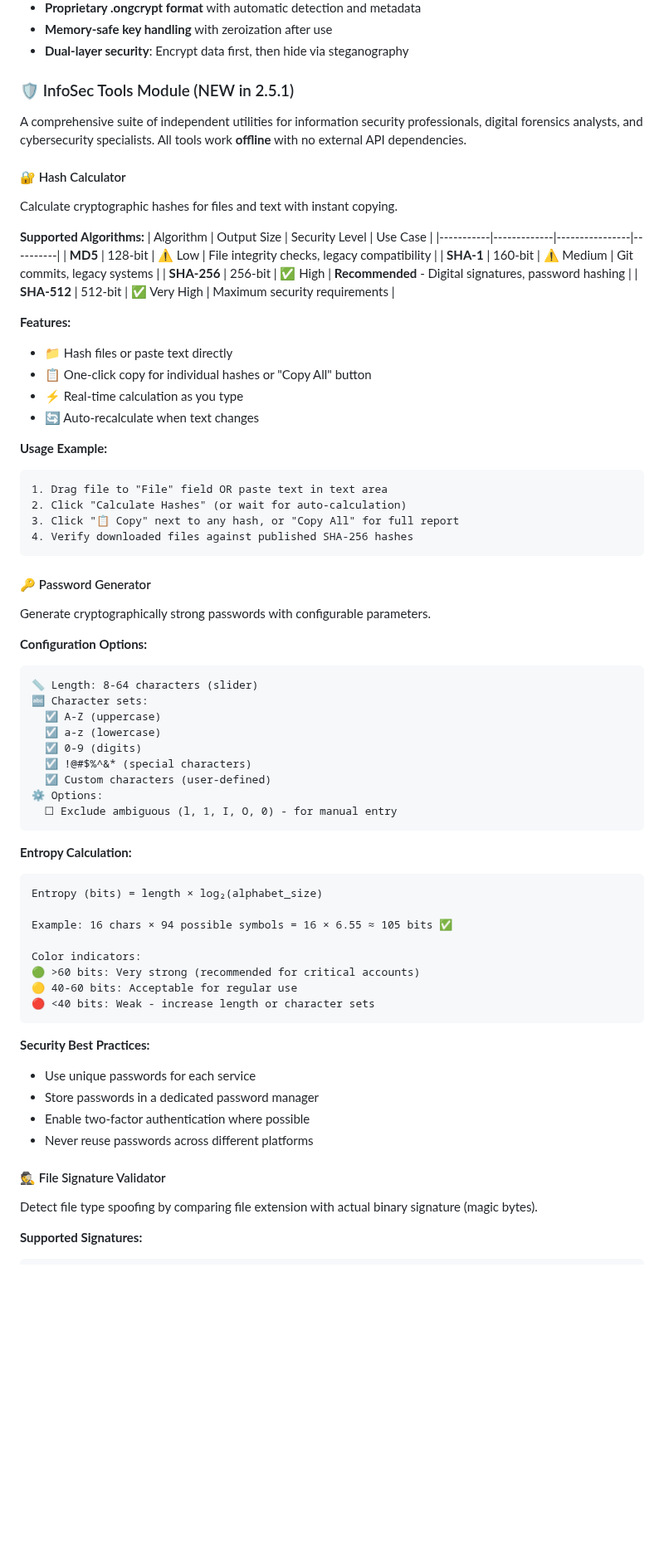
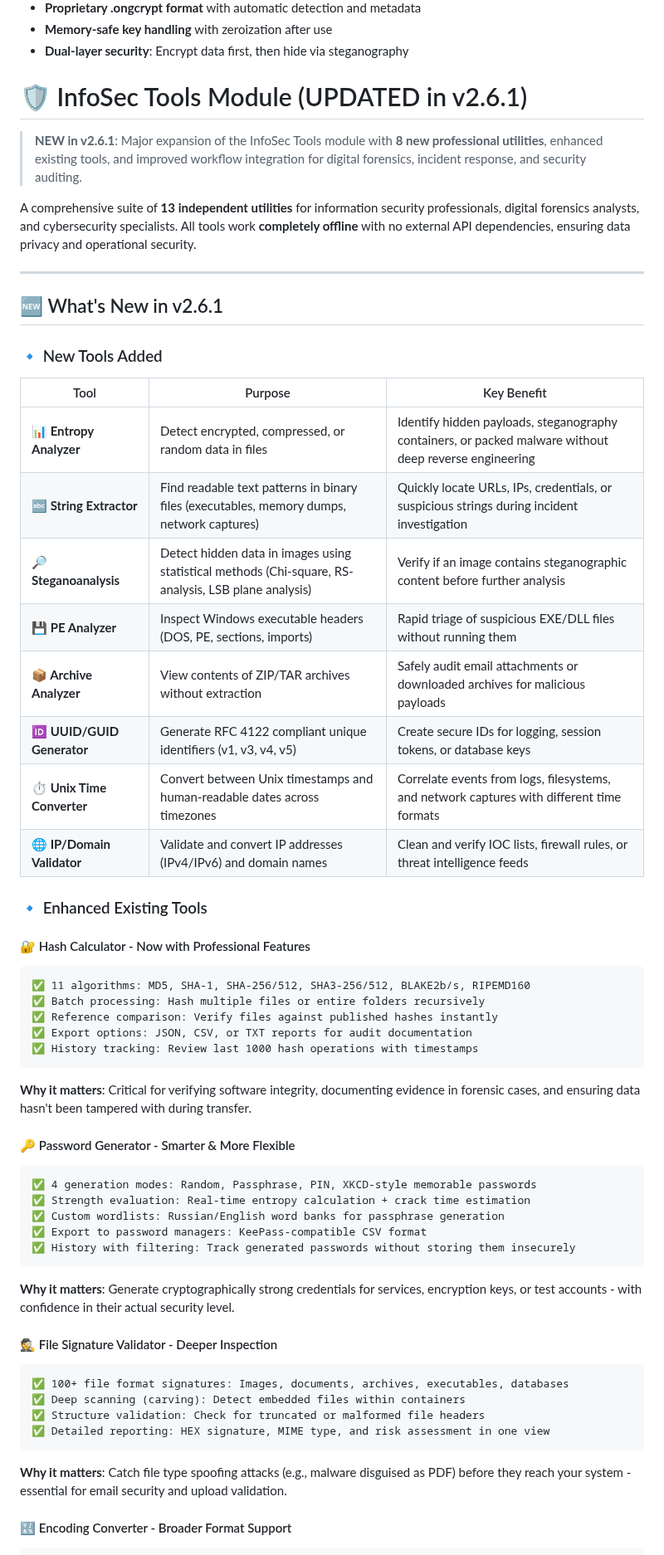
Before and after one commit to Proffessor2008/-ccultoNG, a Markdown page: README.md, the part around one of its changes. Shown at 83% size. Drawn GitHub-style; blank space fills up the shorter version.

````diff
--- a/README.md
+++ b/README.md
@@ -90,71 +90,62 @@ Advanced steganalysis module with 15+ statistical tests for detecting hidden dat
 - **Memory-safe key handling** with zeroization after use
 - **Dual-layer security**: Encrypt data first, then hide via steganography
 
-### 🛡️ InfoSec Tools Module (NEW in 2.5.1)
+# 🛡️ InfoSec Tools Module (UPDATED in v2.6.1)
 
-A comprehensive suite of independent utilities for information security professionals, digital forensics analysts, and cybersecurity specialists. All tools work **offline** with no external API dependencies.
+> **NEW in v2.6.1**: Major expansion of the InfoSec Tools module with **8 new professional utilities**, enhanced existing tools, and improved workflow integration for digital forensics, incident response, and security auditing.
 
-#### 🔐 Hash Calculator
-Calculate cryptographic hashes for files and text with instant copying.
+A comprehensive suite of **13 independent utilities** for information security professionals, digital forensics analysts, and cybersecurity specialists. All tools work **completely offline** with no external API dependencies, ensuring data privacy and operational security.
 
-**Supported Algorithms:**
-| Algorithm | Output Size | Security Level | Use Case |
-|-----------|-------------|----------------|----------|
-| **MD5** | 128-bit | ⚠️ Low | File integrity checks, legacy compatibility |
-| **SHA-1** | 160-bit | ⚠️ Medium | Git commits, legacy systems |
-| **SHA-256** | 256-bit | ✅ High | **Recommended** - Digital signatures, password hashing |
-| **SHA-512** | 512-bit | ✅ Very High | Maximum security requirements |
+---
 
-**Features:**
-- 📁 Hash files or paste text directly
-- 📋 One-click copy for individual hashes or "Copy All" button
-- ⚡ Real-time calculation as you type
-- 🔄 Auto-recalculate when text changes
+## 🆕 What's New in v2.6.1
 
-**Usage Example:**
+### 🔹 New Tools Added
+
+| Tool | Purpose | Key Benefit |
+|------|---------|-------------|
+| **📊 Entropy Analyzer** | Detect encrypted, compressed, or random data in files | Identify hidden payloads, steganography containers, or packed malware without deep reverse engineering |
+| **🔤 String Extractor** | Find readable text patterns in binary files (executables, memory dumps, network captures) | Quickly locate URLs, IPs, credentials, or suspicious strings during incident investigation |
+| **🔎 Steganoanalysis** | Detect hidden data in images using statistical methods (Chi-square, RS-analysis, LSB plane analysis) | Verify if an image contains steganographic content before further analysis |
+| **💾 PE Analyzer** | Inspect Windows executable headers (DOS, PE, sections, imports) | Rapid triage of suspicious EXE/DLL files without running them |
+| **📦 Archive Analyzer** | View contents of ZIP/TAR archives without extraction | Safely audit email attachments or downloaded archives for malicious payloads |
+| **🆔 UUID/GUID Generator** | Generate RFC 4122 compliant unique identifiers (v1, v3, v4, v5) | Create secure IDs for logging, session tokens, or database keys |
+| **⏱️ Unix Time Converter** | Convert between Unix timestamps and human-readable dates across timezones | Correlate events from logs, filesystems, and network captures with different time formats |
+| **🌐 IP/Domain Validator** | Validate and convert IP addresses (IPv4/IPv6) and domain names | Clean and verify IOC lists, firewall rules, or threat intelligence feeds |
+
+### 🔹 Enhanced Existing Tools
+
+#### 🔐 Hash Calculator - Now with Professional Features
 ```
-1. Drag file to "File" field OR paste text in text area
-2. Click "Calculate Hashes" (or wait for auto-calculation)
-3. Click "📋 Copy" next to any hash, or "Copy All" for full report
-4. Verify downloaded files against published SHA-256 hashes
+✅ 11 algorithms: MD5, SHA-1, SHA-256/512, SHA3-256/512, BLAKE2b/s, RIPEMD160
+✅ Batch processing: Hash multiple files or entire folders recursively
+✅ Reference comparison: Verify files against published hashes instantly
+✅ Export options: JSON, CSV, or TXT reports for audit documentation
+✅ History tracking: Review last 1000 hash operations with timestamps
 ```
 
-#### 🔑 Password Generator
-Generate cryptographically strong passwords with configurable parameters.
+**Why it matters**: Critical for verifying software integrity, documenting evidence in forensic cases, and ensuring data hasn't been tampered with during transfer.
 
-**Configuration Options:**
+#### 🔑 Password Generator - Smarter & More Flexible
 ```
-📏 Length: 8-64 characters (slider)
-🔤 Character sets:
-  ☑ A-Z (uppercase)
-  ☑ a-z (lowercase)
-  ☑ 0-9 (digits)
-  ☑ !@#$%^&* (special characters)
-  ☑ Custom characters (user-defined)
-⚙️ Options:
-  ☐ Exclude ambiguous (l, 1, I, O, 0) - for manual entry
+✅ 4 generation modes: Random, Passphrase, PIN, XKCD-style memorable passwords
+✅ Strength evaluation: Real-time entropy calculation + crack time estimation
+✅ Custom wordlists: Russian/English word banks for passphrase generation
+✅ Export to password managers: KeePass-compatible CSV format
+✅ History with filtering: Track generated passwords without storing them insecurely
 ```
 
-**Entropy Calculation:**
+**Why it matters**: Generate cryptographically strong credentials for services, encryption keys, or test accounts - with confidence in their actual security level.
+
+#### 🕵️ File Signature Validator - Deeper Inspection
 ```
-Entropy (bits) = length × log₂(alphabet_size)
-
-Example: 16 chars × 94 possible symbols = 16 × 6.55 ≈ 105 bits ✅
-
-Color indicators:
-🟢 >60 bits: Very strong (recommended for critical accounts)
-🟡 40-60 bits: Acceptable for regular use
-🔴 <40 bits: Weak - increase length or character sets
+✅ 100+ file format signatures: Images, documents, archives, executables, databases
+✅ Deep scanning (carving): Detect embedded files within containers
+✅ Structure validation: Check for truncated or malformed file headers
+✅ Detailed reporting: HEX signature, MIME type, and risk assessment in one view
 ```
 
-**Security Best Practices:**
-- Use unique passwords for each service
-- Store passwords in a dedicated password manager
-- Enable two-factor authentication where possible
-- Never reuse passwords across different platforms
+**Why it matters**: Catch file type spoofing attacks (e.g., malware disguised as PDF) before they reach your system - essential for email security and upload validation.
 
-#### 🕵️ File Signature Validator
-Detect file type spoofing by comparing file extension with actual binary signature (magic bytes).
-
-**Supported Signatures:**
+#### 🔣 Encoding Converter - Broader Format Support
 ```
````
Also changed, not shown: other parts of README.md (+137 -74 lines).
